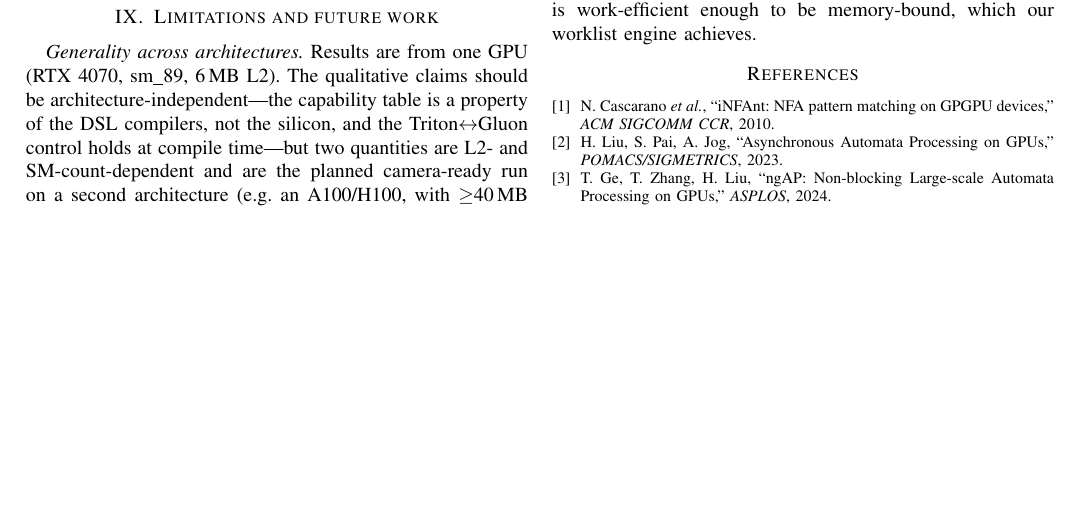
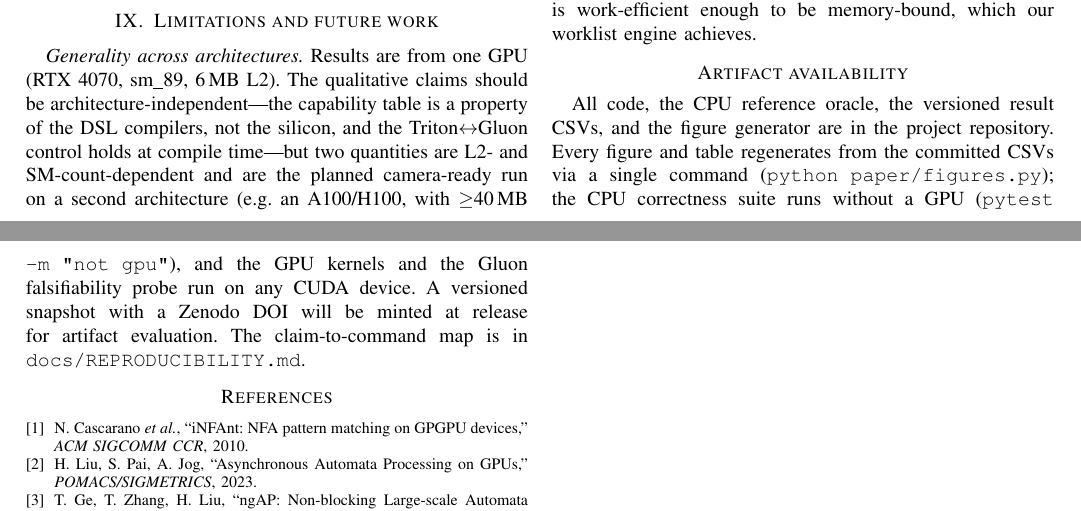
Before and after one commit to alepot55/gpufsm, a LaTeX paper (paper/gpufsm.tex): part of page 4 of 5 before the commit and two parts of pages 4 and 5 of 5 after it, the two joined at a grey line, cut so that both start at the same text, the shorter picture padded with empty space. Compiled offline with pdfLaTeX; a missing font is replaced by an installed copy or a similar font; a LaTeX package or settings file that is missing is left out.

Commit message:
docs(paper): add Artifact Availability section (AE-friendly: one-command regen, CPU suite no-GPU, Zenodo DOI at release)

```diff
--- a/paper/gpufsm.tex
+++ b/paper/gpufsm.tex
@@ -349,6 +349,14 @@ of data-dependent control flow---not by abstraction height. The memory-organizat
 holds, but only once the algorithm is work-efficient enough to be memory-bound, which our
 worklist engine achieves.
 
+\section*{Artifact availability}
+All code, the CPU reference oracle, the versioned result CSVs, and the figure generator are
+in the project repository. Every figure and table regenerates from the committed CSVs via a
+single command (\texttt{python paper/figures.py}); the CPU correctness suite runs without a
+GPU (\texttt{pytest -m "not gpu"}), and the GPU kernels and the Gluon falsifiability probe run
+on any CUDA device. A versioned snapshot with a Zenodo DOI will be minted at release for
+artifact evaluation. The claim-to-command map is in \texttt{docs/REPRODUCIBILITY.md}.
+
 \begin{thebibliography}{1}
 \bibitem{infant} N. Cascarano \emph{et al.}, ``iNFAnt: NFA pattern matching on GPGPU
 devices,'' \emph{ACM SIGCOMM CCR}, 2010.
```
Also changed, not shown: paper/gpufsm.pdf.
